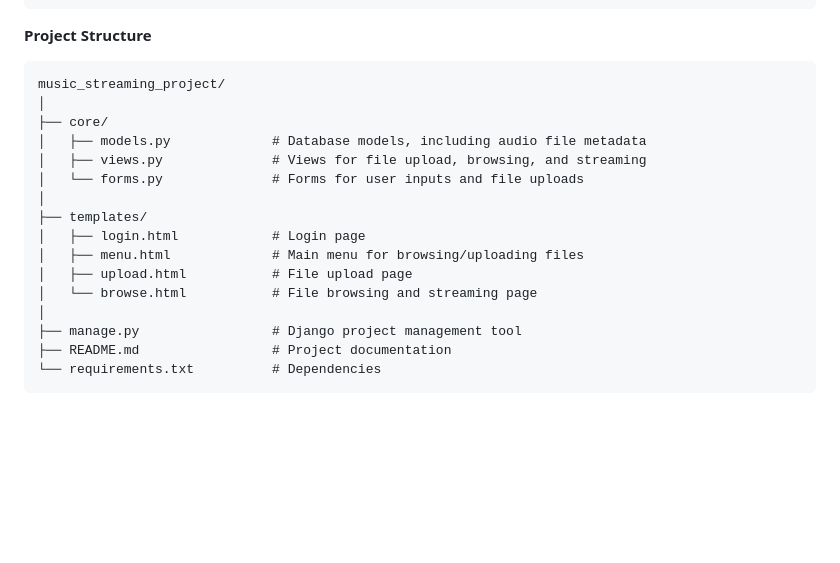
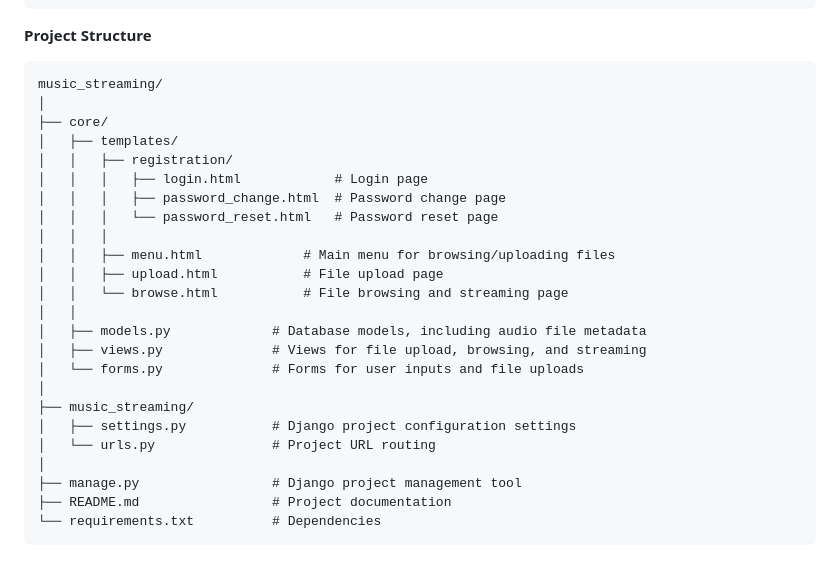
Before and after one commit to SamFonss/music-streaming-project, a Markdown page: README.md, the part around the change. Drawn GitHub-style; blank space fills up the shorter version.

````diff
--- a/README.md
+++ b/README.md
@@ -19,18 +19,26 @@ Automated Traffic Monitoring: Scripts for real-time monitoring of network traffi
 **Project Structure**
 
 ```
-music_streaming_project/
+music_streaming/
 │
 ├── core/
+│   ├── templates/
+│   │   ├── registration/
+│   │   │   ├── login.html            # Login page
+│   │   │   ├── password_change.html  # Password change page
+│   │   │   └── password_reset.html   # Password reset page
+│   │   │
+│   │   ├── menu.html             # Main menu for browsing/uploading files
+│   │   ├── upload.html           # File upload page
+│   │   └── browse.html           # File browsing and streaming page
+│   │
 │   ├── models.py             # Database models, including audio file metadata
 │   ├── views.py              # Views for file upload, browsing, and streaming
 │   └── forms.py              # Forms for user inputs and file uploads
 │
-├── templates/
-│   ├── login.html            # Login page
-│   ├── menu.html             # Main menu for browsing/uploading files
-│   ├── upload.html           # File upload page
-│   └── browse.html           # File browsing and streaming page
+├── music_streaming/
+│   ├── settings.py           # Django project configuration settings
+│   └── urls.py               # Project URL routing
 │
 ├── manage.py                 # Django project management tool
 ├── README.md                 # Project documentation
````
